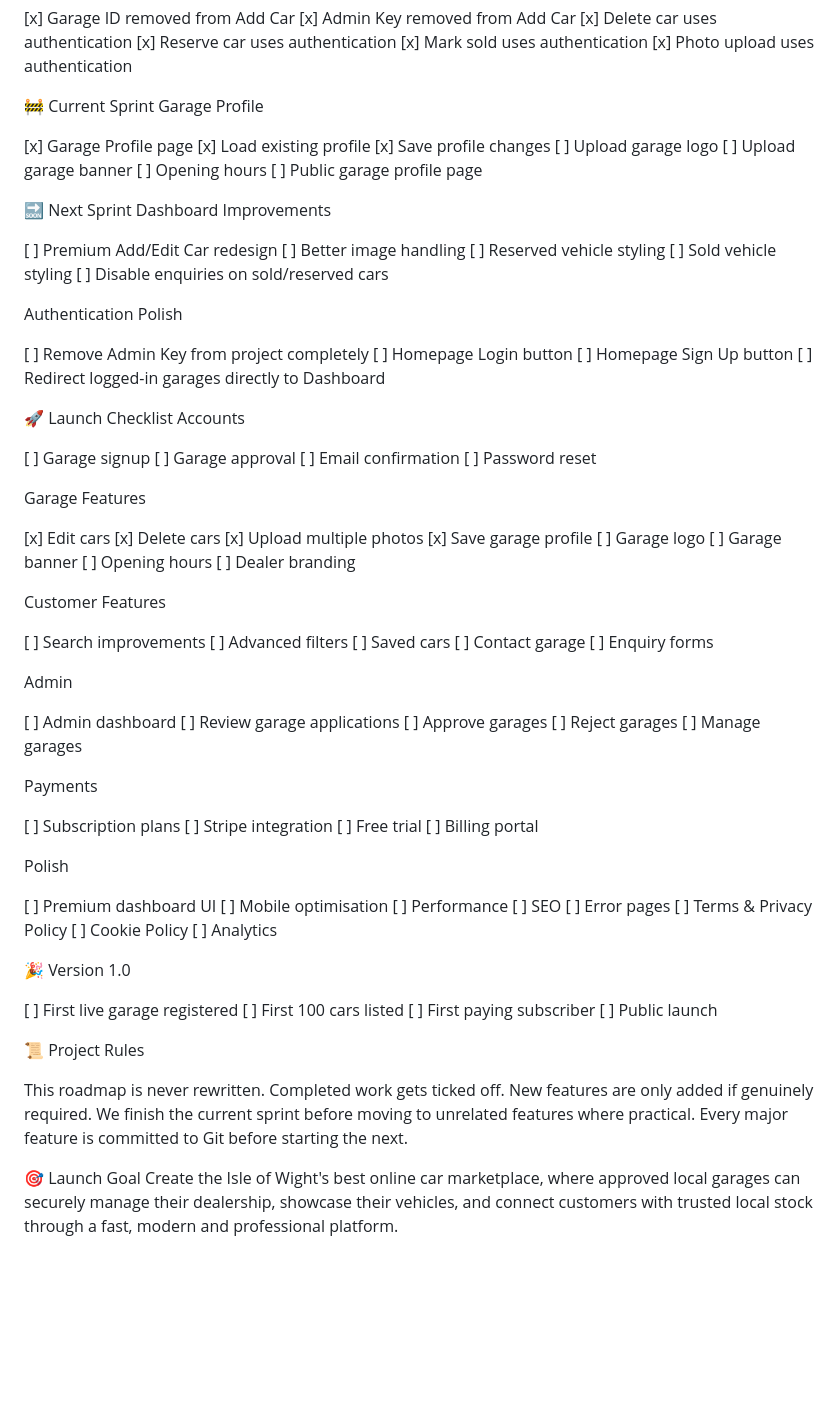
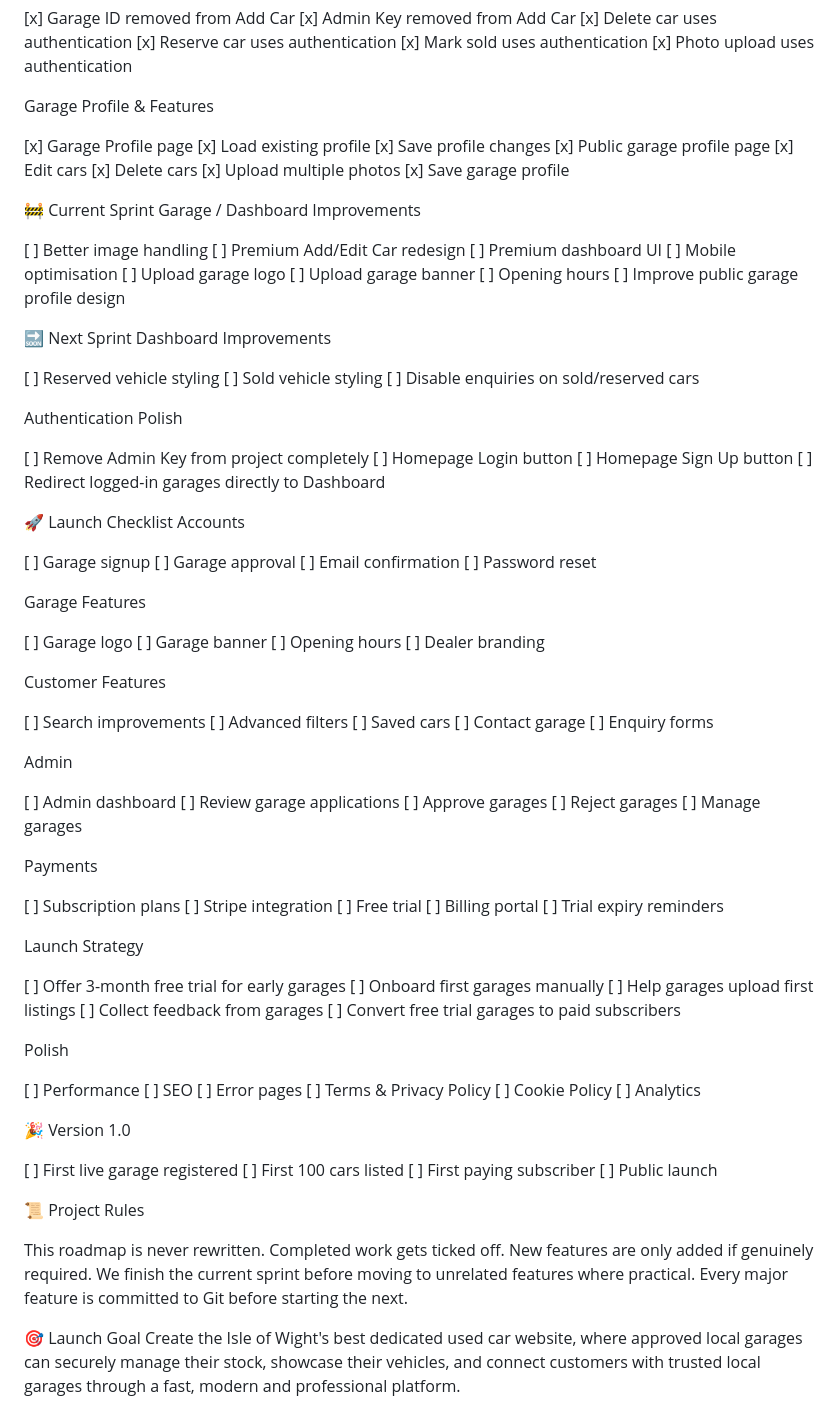
Before and after one commit to Waynestorm7/iow-car-finder, a Markdown page: PROJECT.md, the part around the change. GitHub-like rendering; blank space fills up the shorter version.

Commit message:
Update project roadmap

```diff
--- a/PROJECT.md
+++ b/PROJECT.md
@@ -54,23 +54,36 @@ Dashboard Cleanup
 [x] Photo upload uses authentication
 
 
-🚧 Current Sprint
-Garage Profile
+Garage Profile & Features
 
 [x] Garage Profile page
 [x] Load existing profile
 [x] Save profile changes
+[x] Public garage profile page
+[x] Edit cars
+[x] Delete cars
+[x] Upload multiple photos
+[x] Save garage profile
+
+
+🚧 Current Sprint
+Garage / Dashboard Improvements
+
+
+[ ] Better image handling
+[ ] Premium Add/Edit Car redesign
+[ ] Premium dashboard UI
+[ ] Mobile optimisation
 [ ] Upload garage logo
 [ ] Upload garage banner
 [ ] Opening hours
-[ ] Public garage profile page
+[ ] Improve public garage profile design
 
 
 🔜 Next Sprint
 Dashboard Improvements
 
-[ ] Premium Add/Edit Car redesign
-[ ] Better image handling
+
 [ ] Reserved vehicle styling
 [ ] Sold vehicle styling
 [ ] Disable enquiries on sold/reserved cars
@@ -93,10 +106,7 @@ Accounts
 
 Garage Features
 
-[x] Edit cars
-[x] Delete cars
-[x] Upload multiple photos
-[x] Save garage profile
+
 [ ] Garage logo
 [ ] Garage banner
 [ ] Opening hours
@@ -124,11 +134,18 @@ Payments
 [ ] Stripe integration
 [ ] Free trial
 [ ] Billing portal
+[ ] Trial expiry reminders
+
+Launch Strategy
+
+[ ] Offer 3-month free trial for early garages
+[ ] Onboard first garages manually
+[ ] Help garages upload first listings
+[ ] Collect feedback from garages
+[ ] Convert free trial garages to paid subscribers
 
 Polish
 
-[ ] Premium dashboard UI
-[ ] Mobile optimisation
 [ ] Performance
 [ ] SEO
 [ ] Error pages
@@ -155,4 +172,4 @@ Every major feature is committed to Git before starting the next.
 
 
 🎯 Launch Goal
-Create the Isle of Wight's best online car marketplace, where approved local garages can securely manage their dealership, showcase their vehicles, and connect customers with trusted local stock through a fast, modern and professional platform.
+Create the Isle of Wight's best dedicated used car website, where approved local garages can securely manage their stock, showcase their vehicles, and connect customers with trusted local garages through a fast, modern and professional platform.
```
